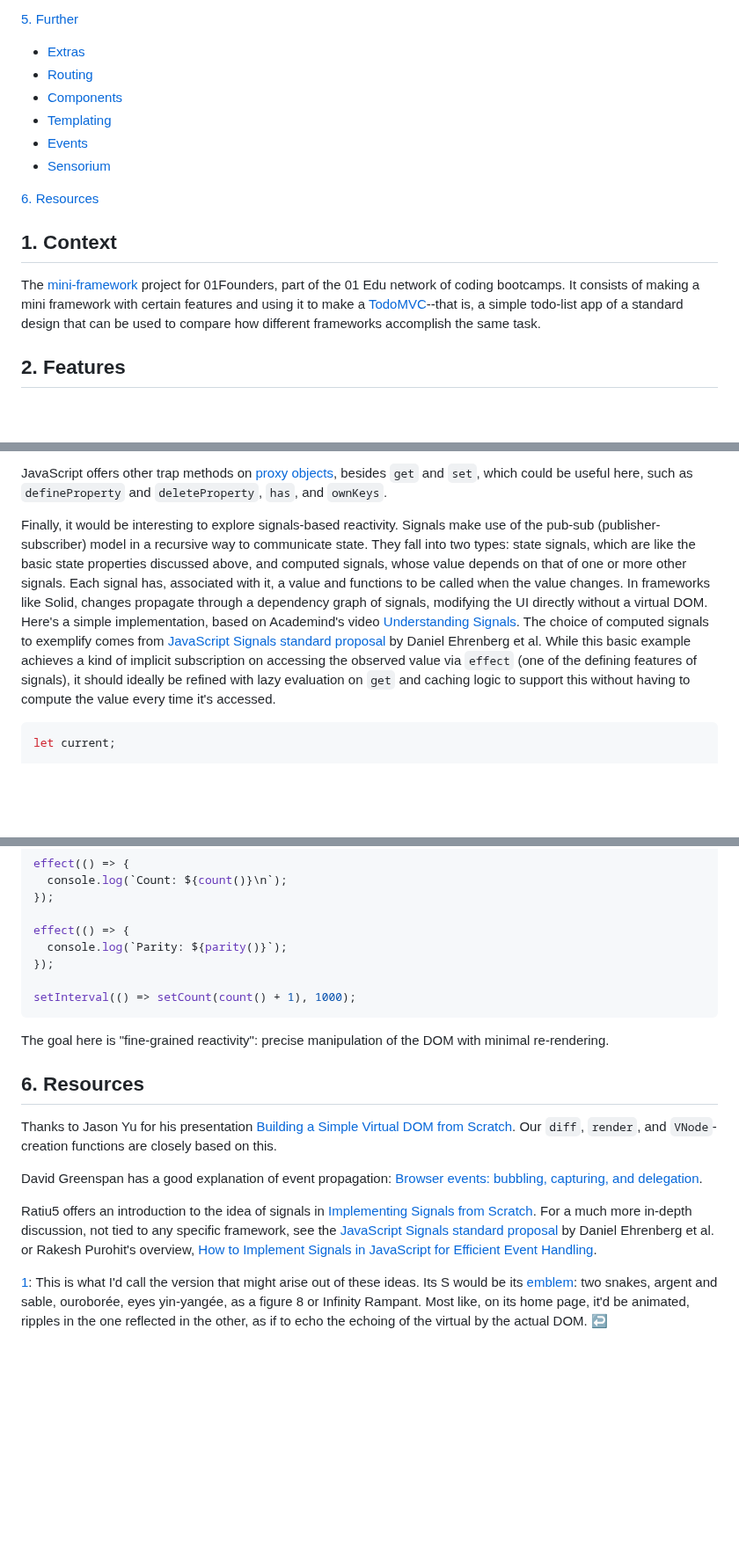
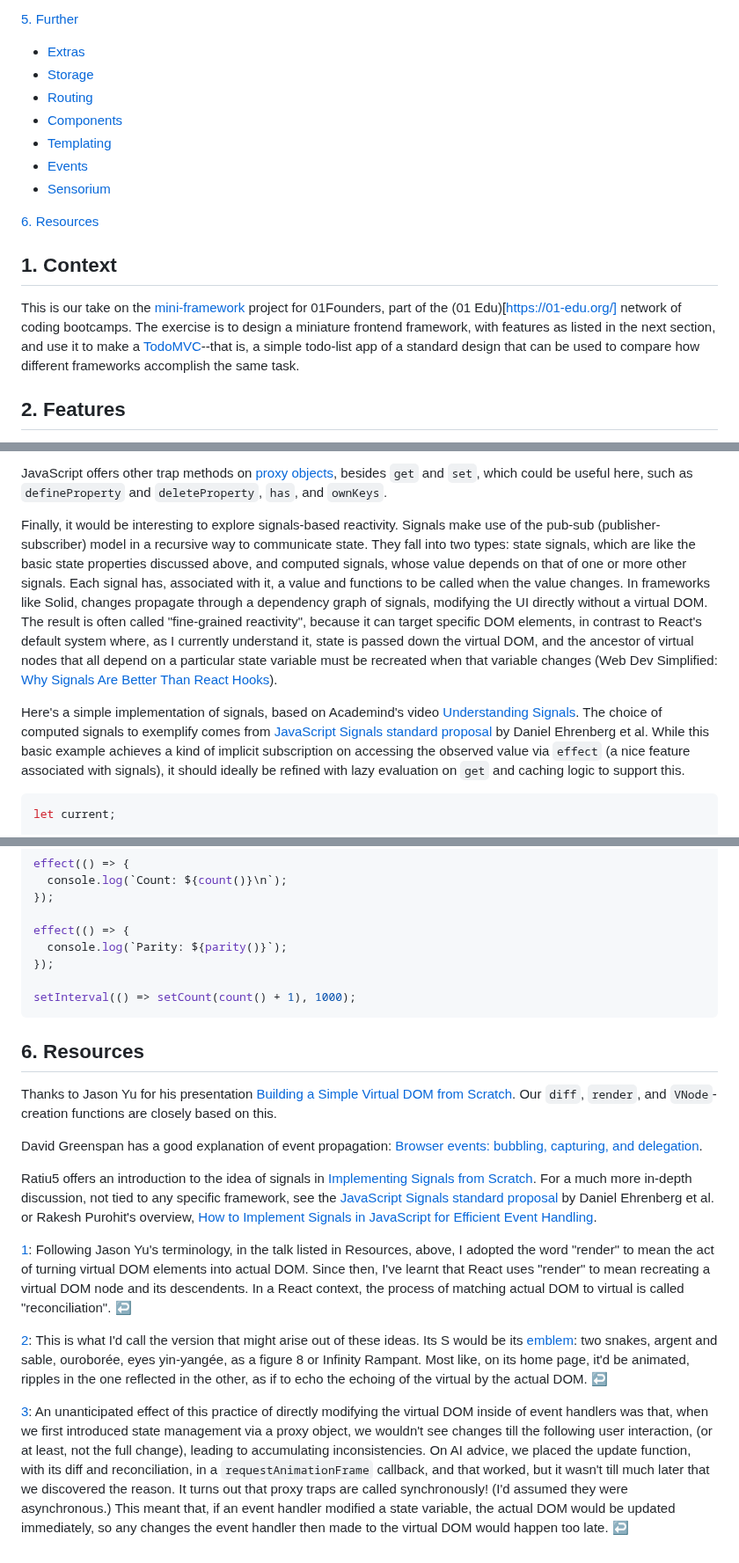
Before and after one commit to pjtunstall/overreact, a Markdown page: readme.md, 3 parts joined by grey strips. Shown at 88% size. Drawn GitHub-style; blank space fills up the shorter version.

Commit message:
note on React's use of the word render; more on signals; reason for rAF

````diff
--- a/readme.md
+++ b/readme.md
@@ -30,6 +30,7 @@
 [5. Further](#5-further)
 
 - [Extras](#extras)
+- [Storage](#storage)
 - [Routing](#routing)
 - [Components](#components)
 - [Templating](#templating)
@@ -40,7 +41,7 @@
 
 ## 1. Context
 
-The [mini-framework](https://learn.01founders.co/git/root/public/src/branch/master/subjects/mini-framework) project for 01Founders, part of the 01 Edu network of coding bootcamps. It consists of making a mini framework with certain features and using it to make a [TodoMVC](https://todomvc.com/)--that is, a simple todo-list app of a standard design that can be used to compare how different frameworks accomplish the same task.
+This is our take on the [mini-framework](https://learn.01founders.co/git/root/public/src/branch/master/subjects/mini-framework) project for 01Founders, part of the (01 Edu)[https://01-edu.org/] network of coding bootcamps. The exercise is to design a miniature frontend framework, with features as listed in the next section, and use it to make a [TodoMVC](https://todomvc.com/)--that is, a simple todo-list app of a standard design that can be used to compare how different frameworks accomplish the same task.
 
 ## 2. Features
 
@@ -425,7 +430,9 @@ TodoMVC has a really simple state with just two properties. Our approach could b
 
 JavaScript offers other trap methods on [proxy objects](https://developer.mozilla.org/en-US/docs/Web/JavaScript/Reference/Global_Objects/Proxy/Proxy), besides `get` and `set`, which could be useful here, such as `defineProperty` and `deleteProperty`, `has`, and `ownKeys`.
 
-Finally, it would be interesting to explore signals-based reactivity. Signals make use of the pub-sub (publisher-subscriber) model in a recursive way to communicate state. They fall into two types: state signals, which are like the basic state properties discussed above, and computed signals, whose value depends on that of one or more other signals. Each signal has, associated with it, a value and functions to be called when the value changes. In frameworks like Solid, changes propagate through a dependency graph of signals, modifying the UI directly without a virtual DOM. Here's a simple implementation, based on Academind's video [Understanding Signals](https://www.youtube.com/watch?v=t18Kzj9S8-M). The choice of computed signals to exemplify comes from [JavaScript Signals standard proposal](https://github.com/tc39/proposal-signals) by Daniel Ehrenberg et al. While this basic example achieves a kind of implicit subscription on accessing the observed value via `effect` (one of the defining features of signals), it should ideally be refined with lazy evaluation on `get` and caching logic to support this without having to compute the value every time it's accessed.
+Finally, it would be interesting to explore signals-based reactivity. Signals make use of the pub-sub (publisher-subscriber) model in a recursive way to communicate state. They fall into two types: state signals, which are like the basic state properties discussed above, and computed signals, whose value depends on that of one or more other signals. Each signal has, associated with it, a value and functions to be called when the value changes. In frameworks like Solid, changes propagate through a dependency graph of signals, modifying the UI directly without a virtual DOM. The result is often called "fine-grained reactivity", because it can target specific DOM elements, in contrast to React's default system where, as I currently understand it, state is passed down the virtual DOM, and the ancestor of virtual nodes that all depend on a particular state variable must be recreated when that variable changes (Web Dev Simplified: [Why Signals Are Better Than React Hooks](https://www.youtube.com/watch?v=SO8lBVWF2Y8)).
+
+Here's a simple implementation of signals, based on Academind's video [Understanding Signals](https://www.youtube.com/watch?v=t18Kzj9S8-M). The choice of computed signals to exemplify comes from [JavaScript Signals standard proposal](https://github.com/tc39/proposal-signals) by Daniel Ehrenberg et al. While this basic example achieves a kind of implicit subscription on accessing the observed value via `effect` (a nice feature associated with signals), it should ideally be refined with lazy evaluation on `get` and caching logic to support this.
 
 ```javascript
 let current;
@@ -492,8 +499,6 @@ effect(() => {
 setInterval(() => setCount(count() + 1), 1000);
 ```
 
-The goal here is "fine-grained reactivity": precise manipulation of the DOM with minimal re-rendering.
-
 ## 6. Resources
 
 Thanks to Jason Yu for his presentation [Building a Simple Virtual DOM from Scratch](https://www.youtube.com/watch?v=85gJMUEcnkc). Our `diff`, `render`, and `VNode`-creation functions are closely based on this.
@@ -502,4 +507,8 @@ David Greenspan has a good explanation of event propagation: [Browser events: bu
 
 Ratiu5 offers an introduction to the idea of signals in [Implementing Signals from Scratch](https://dev.to/ratiu5/implementing-signals-from-scratch-3e4c). For a much more in-depth discussion, not tied to any specific framework, see the [JavaScript Signals standard proposal](https://github.com/tc39/proposal-signals) by Daniel Ehrenberg et al. or Rakesh Purohit's overview, [How to Implement Signals in JavaScript for Efficient Event Handling](https://www.dhiwise.com/post/how-to-implement-signals-in-javascript-for-event-handling).
 
-<a id="f1" href="#ref-f1">1</a>: This is what I'd call the version that might arise out of these ideas. Its S would be its [emblem](https://en.wikipedia.org/wiki/Blazon): two snakes, argent and sable, ouroborée, eyes yin-yangée, as a figure 8 or Infinity Rampant. Most like, on its home page, it'd be animated, ripples in the one reflected in the other, as if to echo the echoing of the virtual by the actual DOM. [↩](#ref-f1)
+<a id="f1" href="#ref-f1">1</a>: Following Jason Yu's terminology, in the talk listed in Resources, above, I adopted the word "render" to mean the act of turning virtual DOM elements into actual DOM. Since then, I've learnt that React uses "render" to mean recreating a virtual DOM node and its descendents. In a React context, the process of matching actual DOM to virtual is called "reconciliation". [↩](#ref-f1)
+
+<a id="f2" href="#ref-f2">2</a>: This is what I'd call the version that might arise out of these ideas. Its S would be its [emblem](https://en.wikipedia.org/wiki/Blazon): two snakes, argent and sable, ouroborée, eyes yin-yangée, as a figure 8 or Infinity Rampant. Most like, on its home page, it'd be animated, ripples in the one reflected in the other, as if to echo the echoing of the virtual by the actual DOM. [↩](#ref-f2)
+
+<a id="f3" href="#ref-f3">3</a>: An unanticipated effect of this practice of directly modifying the virtual DOM inside of event handlers was that, when we first introduced state management via a proxy object, we wouldn't see changes till the following user interaction, (or at least, not the full change), leading to accumulating inconsistencies. On AI advice, we placed the update function, with its diff and reconciliation, in a `requestAnimationFrame` callback, and that worked, but it wasn't till much later that we discovered the reason. It turns out that proxy traps are called synchronously! (I'd assumed they were asynchronous.) This meant that, if an event handler modified a state variable, the actual DOM would be updated immediately, so any changes the event handler then made to the virtual DOM would happen too late. [↩](#ref-f3)
````
Also changed, not shown: other parts of readme.md (+9 -5 lines).
